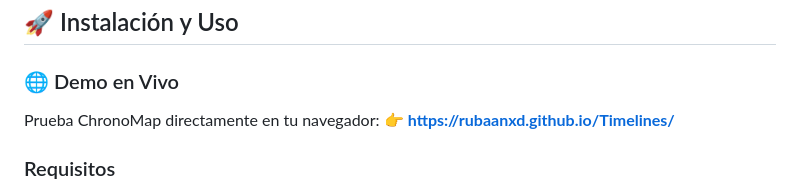
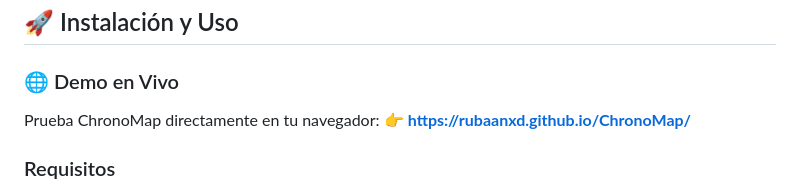
Before and after one commit to Rubaanxd/ChronoMap, a Markdown page: README.md, the part around the change. Drawn GitHub-style.

```diff
--- a/README.md
+++ b/README.md
@@ -106,7 +106,7 @@ El proyecto ha migrado de una arquitectura basada en Node.js a **HTML y JavaScri
 
 ### 🌐 Demo en Vivo
 Prueba ChronoMap directamente en tu navegador:
-👉 **[https://rubaanxd.github.io/Timelines/](https://rubaanxd.github.io/Timelines/)**
+👉 **[https://rubaanxd.github.io/ChronoMap/](https://rubaanxd.github.io/ChronoMap/)**
 
 ### Requisitos
 - Navegador web moderno (Chrome, Firefox, Safari, Edge)
```
